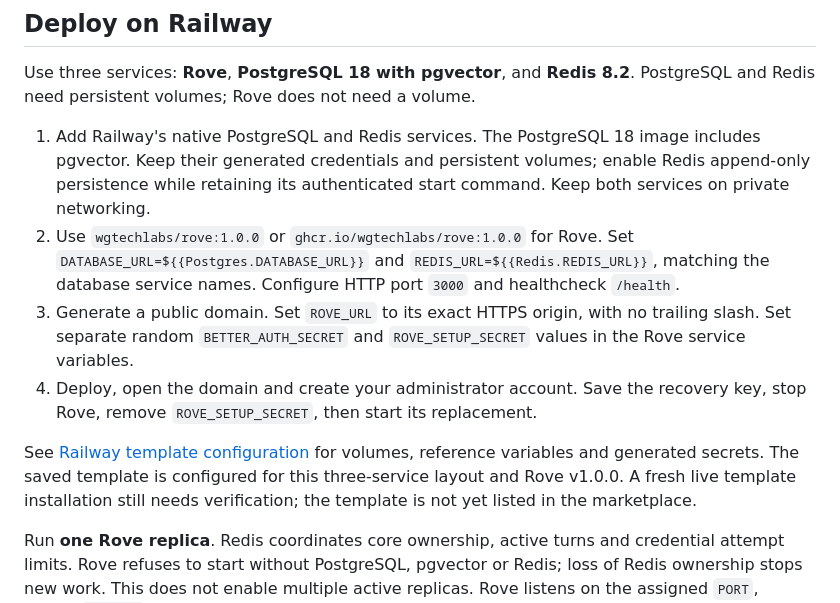
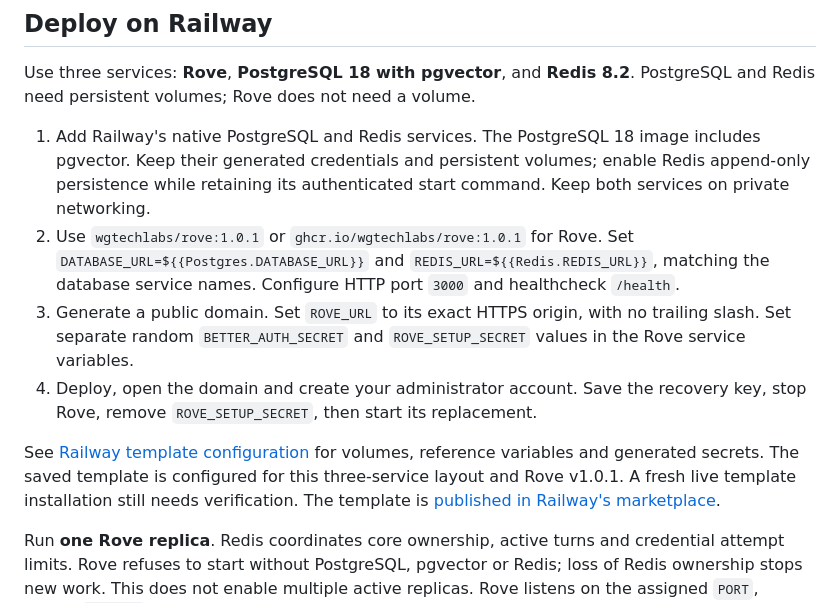
Before and after one commit to wgtechlabs/rove, a Markdown page: README.md, the part around the change. Drawn GitHub-style.

Commit message:
📖 docs: sync railway 1.0.1 release and deploy link (#12)
* 📖 docs: align railway instructions with rove 1.0.1

* 📖 docs: link the published railway template

```diff
--- a/README.md
+++ b/README.md
@@ -101,7 +101,7 @@ PostgreSQL and Redis need persistent volumes; Rove does not need a volume.
    includes pgvector. Keep their generated credentials and persistent volumes;
    enable Redis append-only persistence while retaining its authenticated start
    command. Keep both services on private networking.
-2. Use `wgtechlabs/rove:1.0.0` or `ghcr.io/wgtechlabs/rove:1.0.0` for Rove.
+2. Use `wgtechlabs/rove:1.0.1` or `ghcr.io/wgtechlabs/rove:1.0.1` for Rove.
    Set `DATABASE_URL=${{Postgres.DATABASE_URL}}` and
    `REDIS_URL=${{Redis.REDIS_URL}}`, matching the database service names.
    Configure HTTP port `3000` and healthcheck `/health`.
@@ -113,8 +113,9 @@ PostgreSQL and Redis need persistent volumes; Rove does not need a volume.
 
 See [Railway template configuration](docs/railway-template.md) for volumes,
 reference variables and generated secrets. The saved template is configured for
-this three-service layout and Rove v1.0.0. A fresh live template installation
-still needs verification; the template is not yet listed in the marketplace.
+this three-service layout and Rove v1.0.1. A fresh live template installation
+still needs verification. The template is
+[published in Railway's marketplace](https://railway.com/deploy/rove).
 
 Run **one Rove replica**. Redis coordinates core ownership, active turns and
 credential attempt limits. Rove refuses to start without PostgreSQL, pgvector or
```
Also changed, not shown: docs/railway-template.md (+5 -5 lines).
